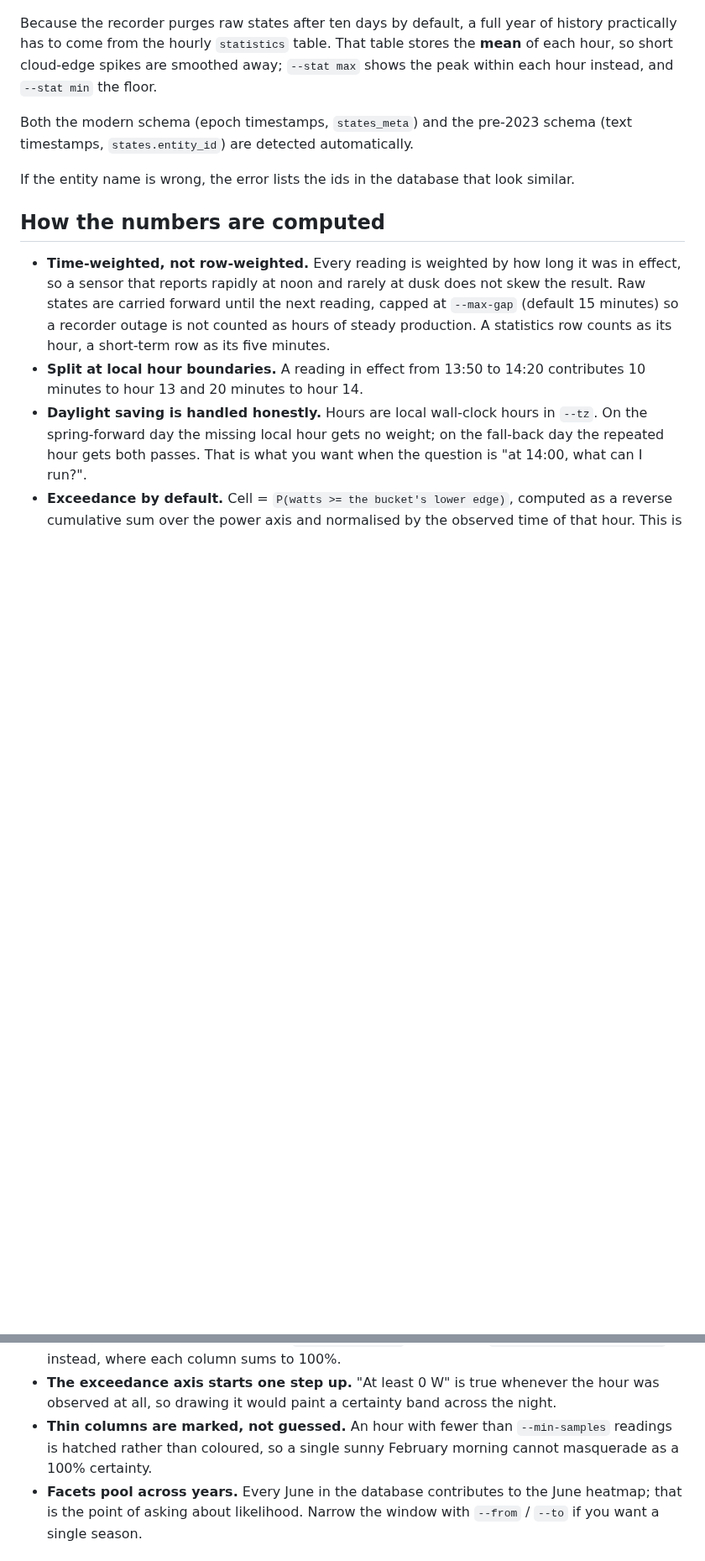
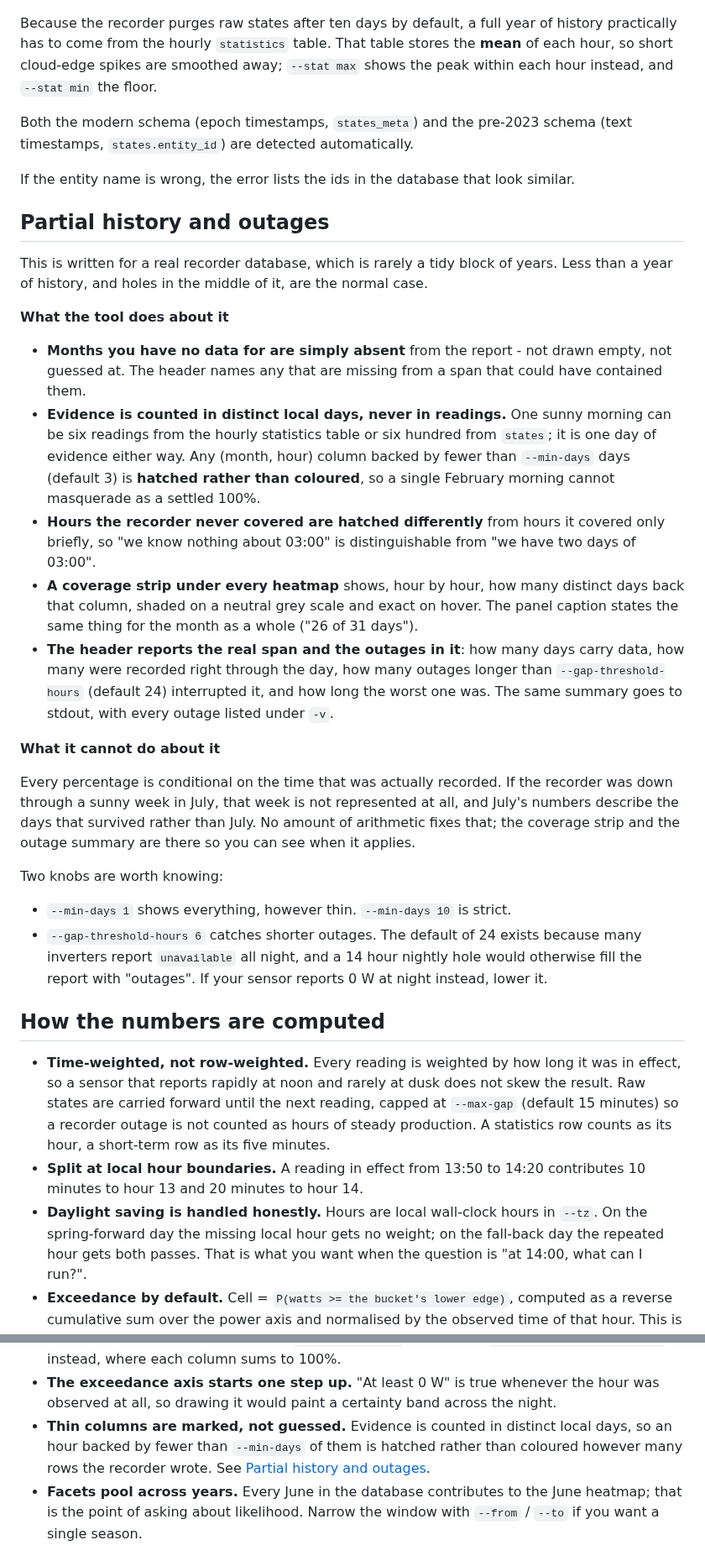
Before and after one commit to chr1shaefn3r/pv-probability, a Markdown page: README.md, 2 parts joined by grey strips. Shown at 84% size. GitHub-like rendering; blank space fills up the shorter version.

```diff
--- a/README.md
+++ b/README.md
@@ -90,6 +93,46 @@ timestamps, `states.entity_id`) are detected automatically.
 
 If the entity name is wrong, the error lists the ids in the database that look similar.
 
+## Partial history and outages
+
+This is written for a real recorder database, which is rarely a tidy block of years. Less
+than a year of history, and holes in the middle of it, are the normal case.
+
+**What the tool does about it**
+
+* **Months you have no data for are simply absent** from the report - not drawn empty, not
+  guessed at. The header names any that are missing from a span that could have contained
+  them.
+* **Evidence is counted in distinct local days, never in readings.** One sunny morning can
+  be six readings from the hourly statistics table or six hundred from `states`; it is one
+  day of evidence either way. Any (month, hour) column backed by fewer than `--min-days`
+  days (default 3) is **hatched rather than coloured**, so a single February morning cannot
+  masquerade as a settled 100%.
+* **Hours the recorder never covered are hatched differently** from hours it covered only
+  briefly, so "we know nothing about 03:00" is distinguishable from "we have two days of
+  03:00".
+* **A coverage strip under every heatmap** shows, hour by hour, how many distinct days back
+  that column, shaded on a neutral grey scale and exact on hover. The panel caption states
+  the same thing for the month as a whole ("26 of 31 days").
+* **The header reports the real span and the outages in it**: how many days carry data, how
+  many were recorded right through the day, how many outages longer than
+  `--gap-threshold-hours` (default 24) interrupted it, and how long the worst one was. The
+  same summary goes to stdout, with every outage listed under `-v`.
+
+**What it cannot do about it**
+
+Every percentage is conditional on the time that was actually recorded. If the recorder was
+down through a sunny week in July, that week is not represented at all, and July's numbers
+describe the days that survived rather than July. No amount of arithmetic fixes that; the
+coverage strip and the outage summary are there so you can see when it applies.
+
+Two knobs are worth knowing:
+
+* `--min-days 1` shows everything, however thin. `--min-days 10` is strict.
+* `--gap-threshold-hours 6` catches shorter outages. The default of 24 exists because many
+  inverters report `unavailable` all night, and a 14 hour nightly hole would otherwise fill
+  the report with "outages". If your sensor reports 0 W at night instead, lower it.
+
 ## How the numbers are computed
 
 * **Time-weighted, not row-weighted.** Every reading is weighted by how long it was in
@@ -109,9 +152,9 @@ If the entity name is wrong, the error lists the ids in the database that look s
   `P(watts inside the bucket)` instead, where each column sums to 100%.
 * **The exceedance axis starts one step up.** "At least 0 W" is true whenever the hour was
   observed at all, so drawing it would paint a certainty band across the night.
-* **Thin columns are marked, not guessed.** An hour with fewer than `--min-samples`
-  readings is hatched rather than coloured, so a single sunny February morning cannot
-  masquerade as a 100% certainty.
+* **Thin columns are marked, not guessed.** Evidence is counted in distinct local days, so
+  an hour backed by fewer than `--min-days` of them is hatched rather than coloured however
+  many rows the recorder wrote. See [Partial history and outages](#partial-history-and-outages).
 * **Facets pool across years.** Every June in the database contributes to the June
   heatmap; that is the point of asking about likelihood. Narrow the window with `--from` /
   `--to` if you want a single season.
```
Also changed, not shown: other parts of README.md (+12 -7 lines), docs/example-dark.png, docs/example-light.png, 13 other files.
